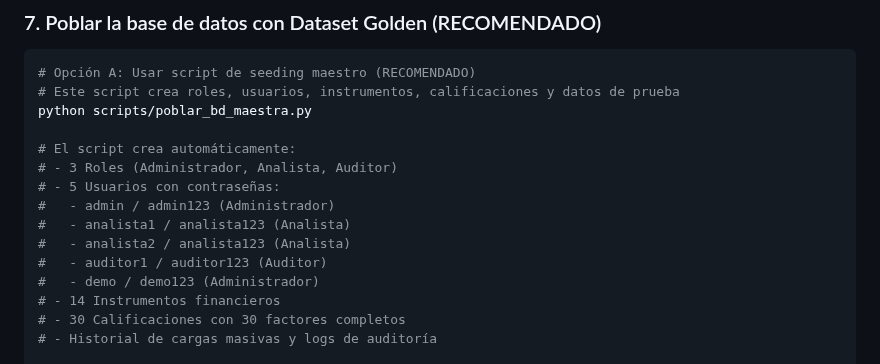
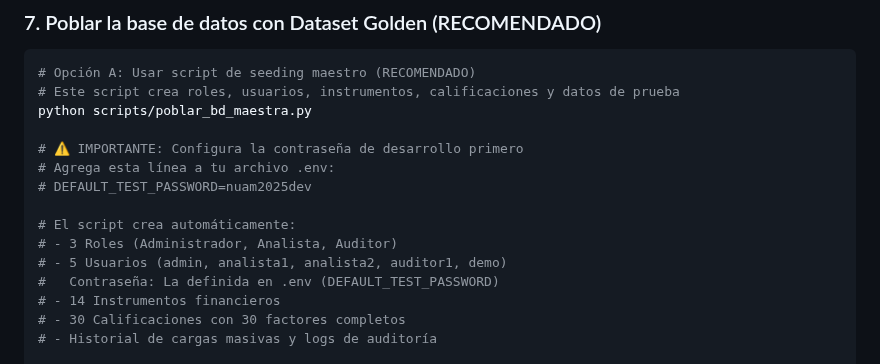
Before and after one commit to Ewniah/nuam_project, a Markdown page: README.md, the part around one of its changes. Rendered like a GitHub page.

```diff
--- a/README.md
+++ b/README.md
@@ -422,14 +422,14 @@ python manage.py migrate
 # Este script crea roles, usuarios, instrumentos, calificaciones y datos de prueba
 python scripts/poblar_bd_maestra.py
 
+# ⚠️ IMPORTANTE: Configura la contraseña de desarrollo primero
+# Agrega esta línea a tu archivo .env:
+# DEFAULT_TEST_PASSWORD=nuam2025dev
+
 # El script crea automáticamente:
 # - 3 Roles (Administrador, Analista, Auditor)
-# - 5 Usuarios con contraseñas:
-#   - admin / admin123 (Administrador)
-#   - analista1 / analista123 (Analista)
-#   - analista2 / analista123 (Analista)
-#   - auditor1 / auditor123 (Auditor)
-#   - demo / demo123 (Administrador)
+# - 5 Usuarios (admin, analista1, analista2, auditor1, demo)
+#   Contraseña: La definida en .env (DEFAULT_TEST_PASSWORD)
 # - 14 Instrumentos financieros
 # - 30 Calificaciones con 30 factores completos
 # - Historial de cargas masivas y logs de auditoría
```
Also changed, not shown: other parts of README.md (+47 -3 lines).
